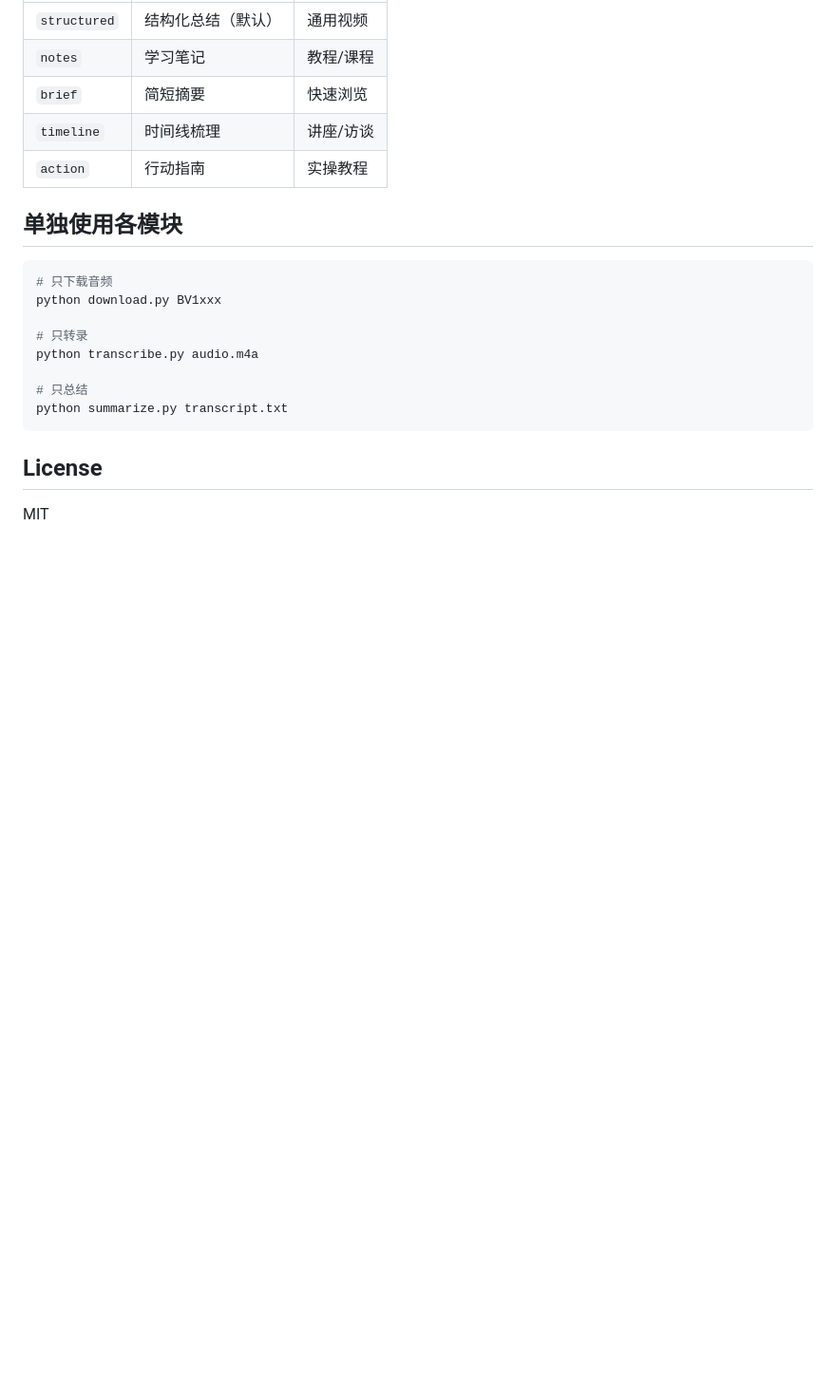
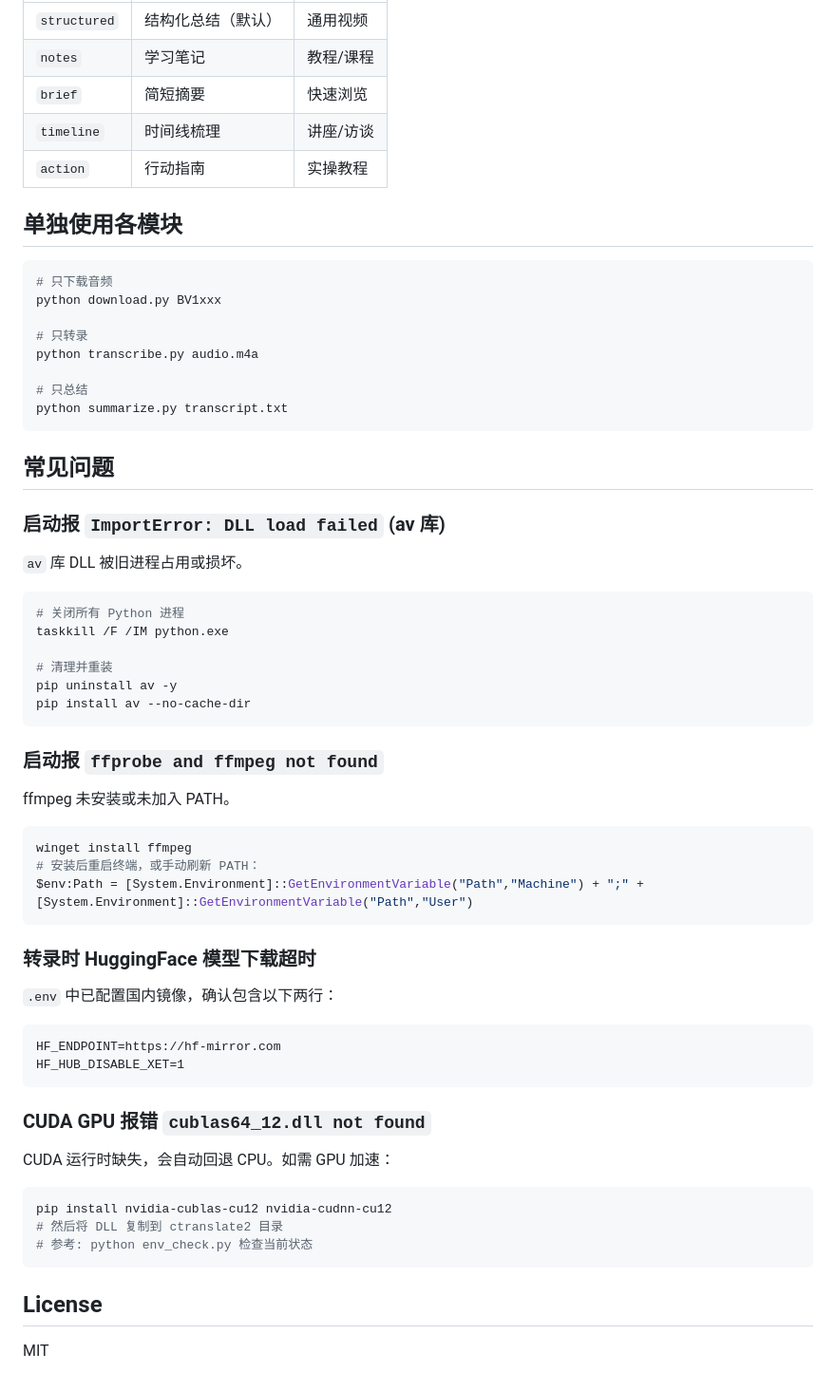
Before and after one commit to wulusai2333/bili-summary, a Markdown page: README.md, the part around the change. Shown at 95% size. Drawn GitHub-style; blank space fills up the shorter version.

Commit message:
docs: 添加常见问题FAQ

````diff
--- a/README.md
+++ b/README.md
@@ -158,6 +158,50 @@ python transcribe.py audio.m4a
 python summarize.py transcript.txt
 ```
 
+## 常见问题
+
+### 启动报 `ImportError: DLL load failed` (av 库)
+
+`av` 库 DLL 被旧进程占用或损坏。
+
+```powershell
+# 关闭所有 Python 进程
+taskkill /F /IM python.exe
+
+# 清理并重装
+pip uninstall av -y
+pip install av --no-cache-dir
+```
+
+### 启动报 `ffprobe and ffmpeg not found`
+
+ffmpeg 未安装或未加入 PATH。
+
+```powershell
+winget install ffmpeg
+# 安装后重启终端，或手动刷新 PATH：
+$env:Path = [System.Environment]::GetEnvironmentVariable("Path","Machine") + ";" + [System.Environment]::GetEnvironmentVariable("Path","User")
+```
+
+### 转录时 HuggingFace 模型下载超时
+
+`.env` 中已配置国内镜像，确认包含以下两行：
+
+```
+HF_ENDPOINT=https://hf-mirror.com
+HF_HUB_DISABLE_XET=1
+```
+
+### CUDA GPU 报错 `cublas64_12.dll not found`
+
+CUDA 运行时缺失，会自动回退 CPU。如需 GPU 加速：
+
+```powershell
+pip install nvidia-cublas-cu12 nvidia-cudnn-cu12
+# 然后将 DLL 复制到 ctranslate2 目录
+# 参考: python env_check.py 检查当前状态
+```
+
 ## License
 
 MIT
````
